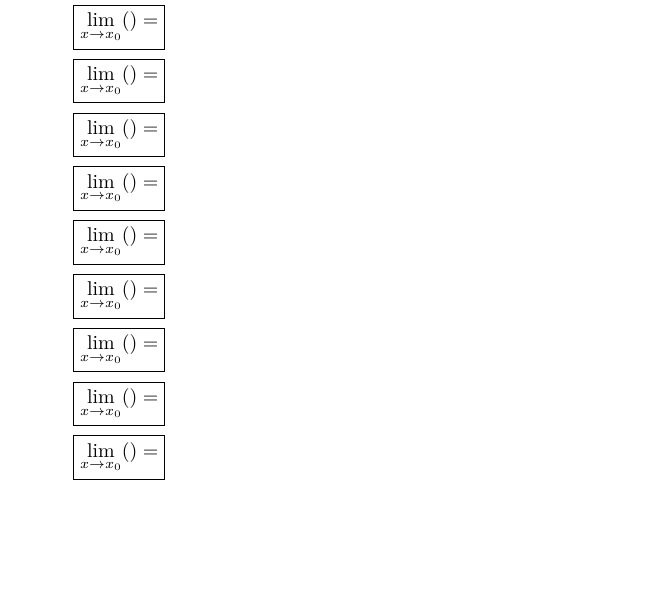
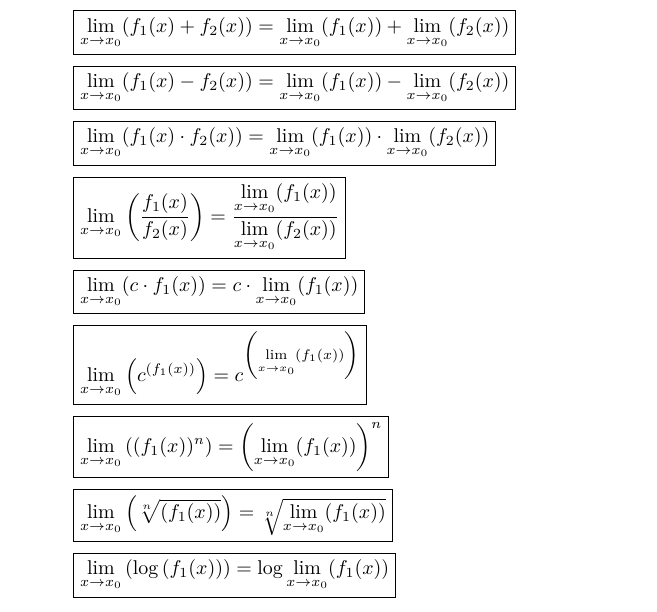
Before and after one commit to fosa/fosamath, a LaTeX book (fosa_main_tinspire.tex, which reads rechenregeln.tex): part of page 14 of 49, cut at the place of the change, the shorter picture padded with empty space. Compiled offline with pdfLaTeX.

Commit message:
Grenzwerte (#22)

```diff
--- a/rechenregeln.tex
+++ b/rechenregeln.tex
@@ -104,15 +104,14 @@ Erste Binomische Formel:
 \[ \boxed{f(g(x)) = f \circ g} \]
 
 \subsection{Grenzwerte}
-\[ \boxed{\lim\limits_{x \to x_0}() = } \]
-\[ \boxed{\lim\limits_{x \to x_0}() = } \]
-\[ \boxed{\lim\limits_{x \to x_0}() = } \]
-\[ \boxed{\lim\limits_{x \to x_0}() = } \]
-\[ \boxed{\lim\limits_{x \to x_0}() = } \]
-\[ \boxed{\lim\limits_{x \to x_0}() = } \]
-\[ \boxed{\lim\limits_{x \to x_0}() = } \]
-\[ \boxed{\lim\limits_{x \to x_0}() = } \]
-\[ \boxed{\lim\limits_{x \to x_0}() = } \]
-\[ \boxed{\lim\limits_{x \to x_0}() = } \]
+\[ \boxed{\lim\limits_{x \to x_0}(f_1(x) + f_2(x)) = \lim\limits_{x \to x_0}(f_1(x)) + \lim\limits_{x \to x_0}(f_2(x))} \]
+\[ \boxed{\lim\limits_{x \to x_0}(f_1(x) - f_2(x)) = \lim\limits_{x \to x_0}(f_1(x)) - \lim\limits_{x \to x_0}(f_2(x))} \]
+\[ \boxed{\lim\limits_{x \to x_0}(f_1(x) \cdot f_2(x)) = \lim\limits_{x \to x_0}(f_1(x)) \cdot \lim\limits_{x \to x_0}(f_2(x))} \]
+\[ \boxed{\lim\limits_{x \to x_0}\left(\frac{f_1(x)}{f_2(x)}\right) = \frac{\lim\limits_{x \to x_0}(f_1(x))}{\lim\limits_{x \to x_0}(f_2(x))}} \]
+\[ \boxed{\lim\limits_{x \to x_0}(c \cdot f_1(x)) = c \cdot \lim\limits_{x \to x_0}(f_1(x))} \]
+\[ \boxed{\lim\limits_{x \to x_0}\left(c^{(f_1(x))}\right) = c^{\left(\lim\limits_{x \to x_0}(f_1(x))\right)}} \]
+\[ \boxed{\lim\limits_{x \to x_0}\left((f_1(x))^n\right) = \left(\lim\limits_{x \to x_0}(f_1(x))\right)^n} \]
+\[ \boxed{\lim\limits_{x \to x_0}\left(\sqrt[n]{(f_1(x))}\right) = \sqrt[n]{\lim\limits_{x \to x_0}(f_1(x))}} \]
+\[ \boxed{\lim\limits_{x \to x_0}\left(\log{(f_1(x))}\right) = \log{\lim\limits_{x \to x_0}(f_1(x))}} \]
 
 \subsection{Berechnung von Grenzwerten}
```
